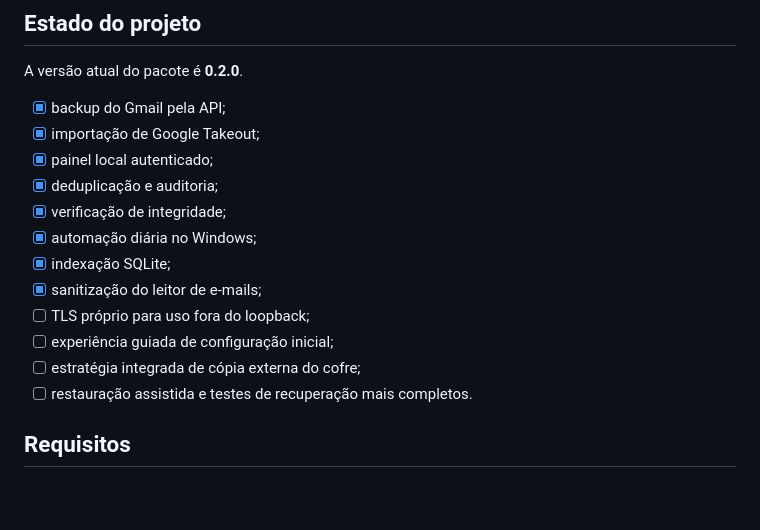
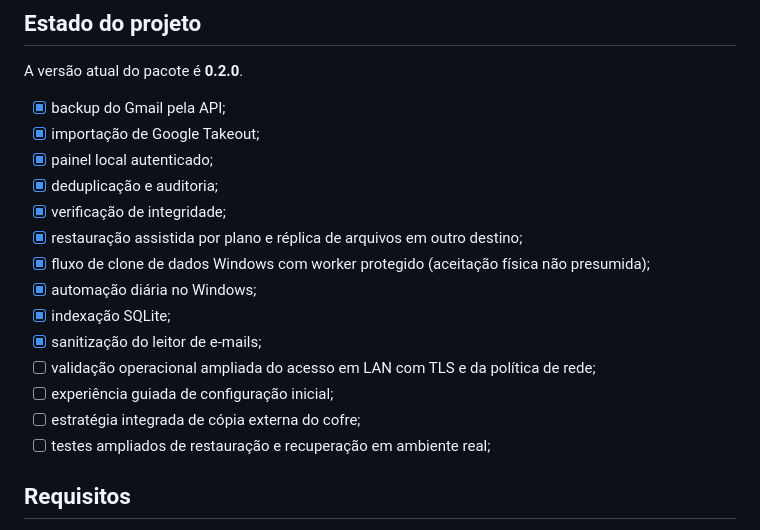
Before and after one commit to bielxdh3/L-vault, a Markdown page: README.md, the part around one of its changes. Drawn GitHub-style; blank space fills up the shorter version.

```diff
--- a/README.md
+++ b/README.md
@@ -85,13 +103,15 @@ A versão atual do pacote é **0.2.0**.
 - [x] painel local autenticado;
 - [x] deduplicação e auditoria;
 - [x] verificação de integridade;
+- [x] restauração assistida por plano e réplica de arquivos em outro destino;
+- [x] fluxo de clone de dados Windows com worker protegido (aceitação física não presumida);
 - [x] automação diária no Windows;
 - [x] indexação SQLite;
 - [x] sanitização do leitor de e-mails;
-- [ ] TLS próprio para uso fora do loopback;
+- [ ] validação operacional ampliada do acesso em LAN com TLS e da política de rede;
 - [ ] experiência guiada de configuração inicial;
 - [ ] estratégia integrada de cópia externa do cofre;
-- [ ] restauração assistida e testes de recuperação mais completos.
+- [ ] testes ampliados de restauração e recuperação em ambiente real;
 
 ## Requisitos
 
```
Also changed, not shown: other parts of README.md (+20 -36 lines).
